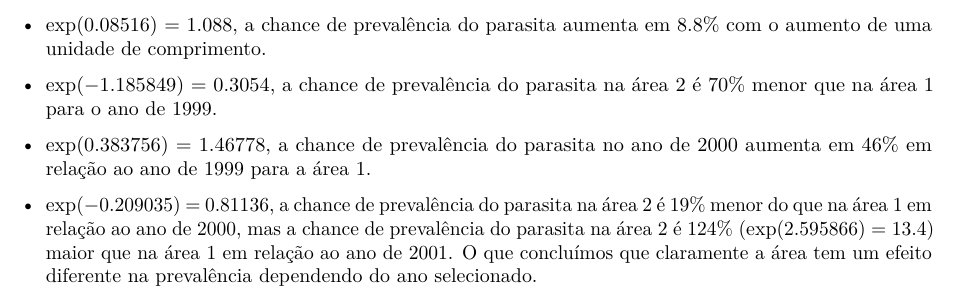
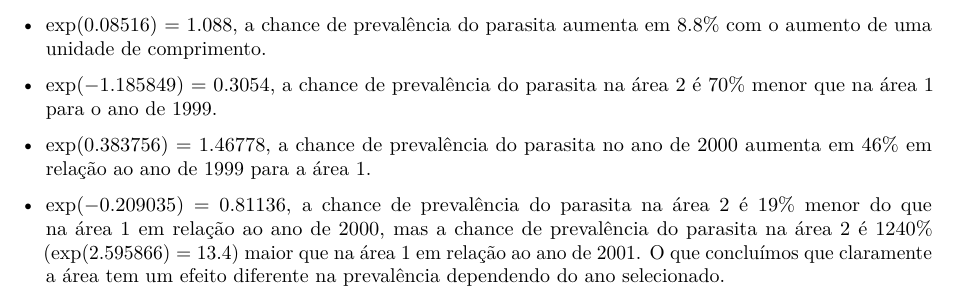
Before and after one commit to 600413/mixed-models, an R Markdown document (Lista 4.Rmd): part of page 8 of 8, cut so that both start at the same text. Rendered offline with R 4.5, knitr and Pandoc, then LaTeX, with nearby package versions.

Commit message:
Corrigida uma interpretação da razão de chances

```diff
--- a/Lista 4.Rmd
+++ b/Lista 4.Rmd
@@ -245,5 +245,5 @@ em que $X$ é uma matriz de dimensão $n\times p$ com as covariáveis e $\beta$
 
 \item $\exp(0.383756)$ = 1.46778, a chance de prevalência do parasita no ano de 2000 aumenta em 46\% em relação ao ano de 1999 para a área 1.
 
-\item $\exp(-0.209035)$ = 0.81136, a chance de prevalência do parasita na área 2 é 19\% menor do que na área 1 em relação ao ano de 2000, mas a chance de prevalência do parasita na área 2 é 124\% ($\exp(2.595866) = 13.4$) maior que na área 1 em relação ao ano de 2001. O que concluímos que claramente a área tem um efeito diferente na prevalência dependendo do ano selecionado.
+\item $\exp(-0.209035)$ = 0.81136, a chance de prevalência do parasita na área 2 é 19\% menor do que na área 1 em relação ao ano de 2000, mas a chance de prevalência do parasita na área 2 é 1240\% ($\exp(2.595866) = 13.4$) maior que na área 1 em relação ao ano de 2001. O que concluímos que claramente a área tem um efeito diferente na prevalência dependendo do ano selecionado.
 \end{itemize}
```
Also changed, not shown: Lista-4.pdf.
